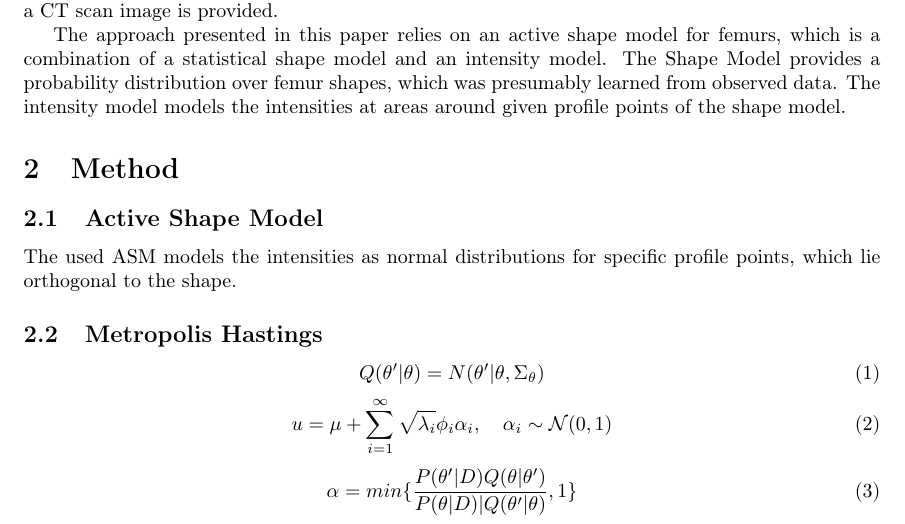
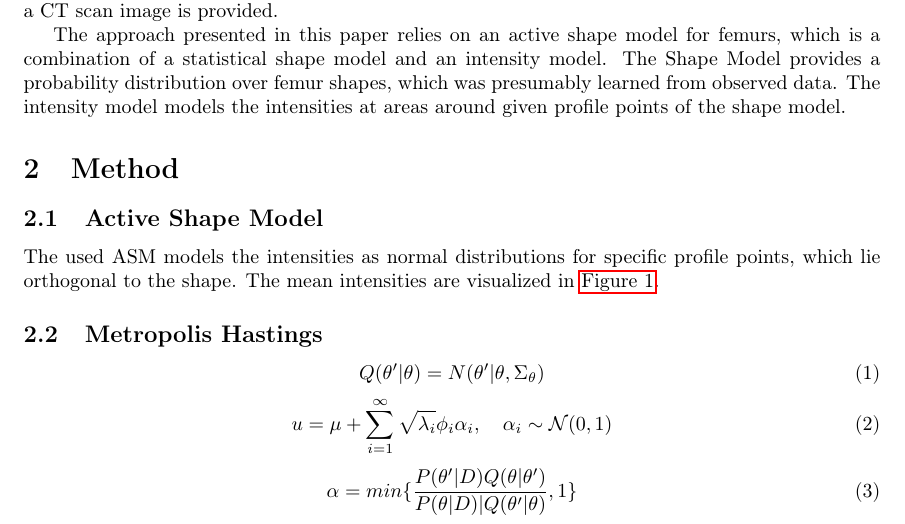
Before and after one commit to grigala/ShapeModelling, a LaTeX paper (latex_2/P2.tex): part of page 1 of 3, cut so that both start at the same text. Compiled offline with pdfLaTeX.

Commit message:
txs auto checkin

```diff
--- a/latex_2/P2.tex
+++ b/latex_2/P2.tex
@@ -69,7 +69,7 @@
 	\section{Method}
 	\subsection{Active Shape Model}
 	The used ASM models the intensities as normal distributions for specific profile points, which lie orthogonal to the shape.
-
+	The mean intensities are visualized in \autoref{1.1}.
 
 	\begin{figure}
 		\centering
```
